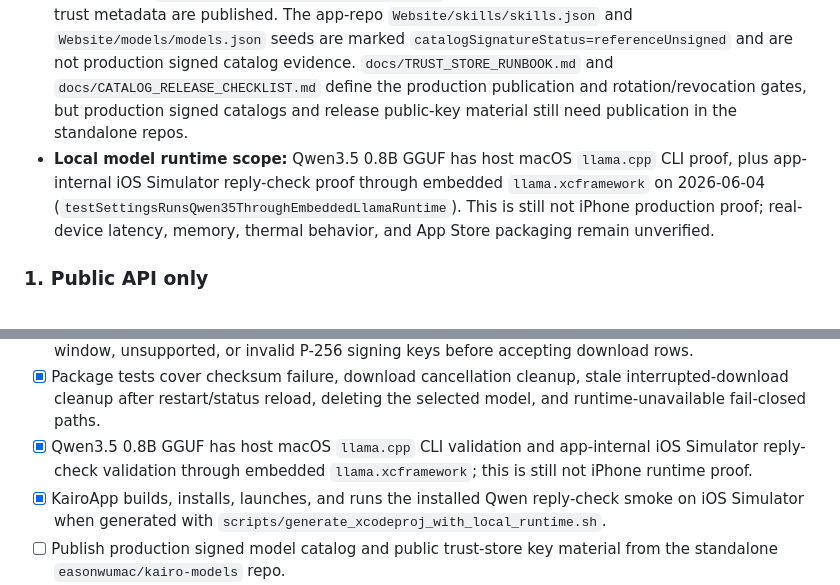
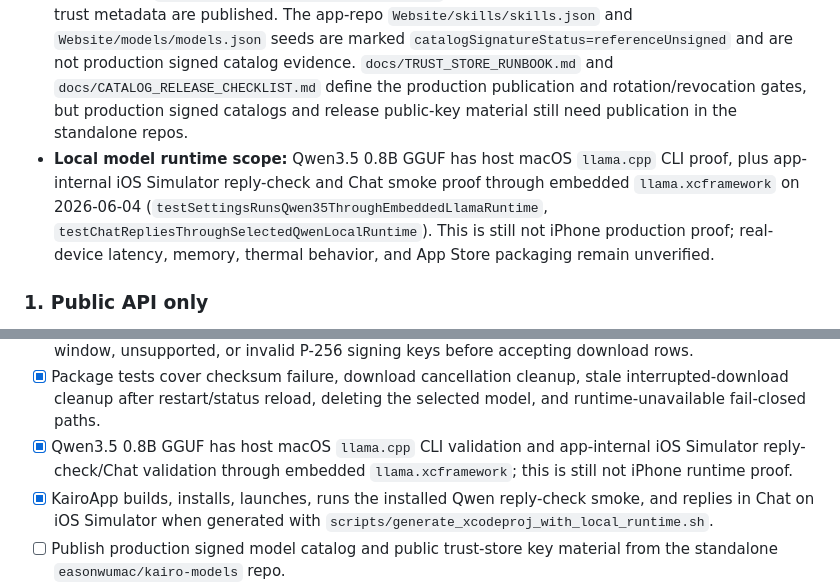
Before and after one commit to easonwumac/kairo, a Markdown page: docs/APP_STORE_READINESS.md, 2 parts joined by grey strips. Drawn GitHub-style.

Commit message:
Record simulator local chat runtime proof

```diff
--- a/docs/APP_STORE_READINESS.md
+++ b/docs/APP_STORE_READINESS.md
@@ -49,7 +49,7 @@ Final submission gate: `docs/APP_STORE_SUBMISSION_CHECKLIST.md`.
 - **Deletion scope:** Current deletion proof is on-device only. Backend account deletion must stay out of shipped copy unless a backend account exists.
 - **Purpose string scope:** Beta app plist includes only currently exercised Calendar, Reminders, Contacts, and Notifications purpose strings; HomeKit, Location, and Photo Library purpose strings stay future-only until those capabilities ship.
 - **Catalog trust scope:** App-side trust stores fail closed for unknown, revoked, pending-publication, out-of-window, unsupported, or invalid signing keys. Skill marketplace and local model release keys must remain `publicationStatus=pendingPublication` until matching standalone catalogs and public trust metadata are published. The app-repo `Website/skills/skills.json` and `Website/models/models.json` seeds are marked `catalogSignatureStatus=referenceUnsigned` and are not production signed catalog evidence. `docs/TRUST_STORE_RUNBOOK.md` and `docs/CATALOG_RELEASE_CHECKLIST.md` define the production publication and rotation/revocation gates, but production signed catalogs and release public-key material still need publication in the standalone repos.
-- **Local model runtime scope:** Qwen3.5 0.8B GGUF has host macOS `llama.cpp` CLI proof, plus app-internal iOS Simulator reply-check proof through embedded `llama.xcframework` on 2026-06-04 (`testSettingsRunsQwen35ThroughEmbeddedLlamaRuntime`). This is still not iPhone production proof; real-device latency, memory, thermal behavior, and App Store packaging remain unverified.
+- **Local model runtime scope:** Qwen3.5 0.8B GGUF has host macOS `llama.cpp` CLI proof, plus app-internal iOS Simulator reply-check and Chat smoke proof through embedded `llama.xcframework` on 2026-06-04 (`testSettingsRunsQwen35ThroughEmbeddedLlamaRuntime`, `testChatRepliesThroughSelectedQwenLocalRuntime`). This is still not iPhone production proof; real-device latency, memory, thermal behavior, and App Store packaging remain unverified.
 
 ### 1. Public API only
 
@@ -166,8 +166,8 @@ Final submission gate: `docs/APP_STORE_SUBMISSION_CHECKLIST.md`.
 - [x] Live Settings wiring creates the verified downloader from `KairoEnvironment.live`.
 - [x] Remote catalog payload signature verification rejects unknown, revoked, pending-publication, out-of-window, unsupported, or invalid P-256 signing keys before accepting download rows.
 - [x] Package tests cover checksum failure, download cancellation cleanup, stale interrupted-download cleanup after restart/status reload, deleting the selected model, and runtime-unavailable fail-closed paths.
-- [x] Qwen3.5 0.8B GGUF has host macOS `llama.cpp` CLI validation and app-internal iOS Simulator reply-check validation through embedded `llama.xcframework`; this is still not iPhone runtime proof.
-- [x] KairoApp builds, installs, launches, and runs the installed Qwen reply-check smoke on iOS Simulator when generated with `scripts/generate_xcodeproj_with_local_runtime.sh`.
+- [x] Qwen3.5 0.8B GGUF has host macOS `llama.cpp` CLI validation and app-internal iOS Simulator reply-check/Chat validation through embedded `llama.xcframework`; this is still not iPhone runtime proof.
+- [x] KairoApp builds, installs, launches, runs the installed Qwen reply-check smoke, and replies in Chat on iOS Simulator when generated with `scripts/generate_xcodeproj_with_local_runtime.sh`.
 - [ ] Publish production signed model catalog and public trust-store key material from the standalone `easonwumac/kairo-models` repo.
 - [ ] Capture real-device iOS runtime proof for latency, memory, thermal behavior, and App Store-compatible packaging before claiming production inference.
 - [x] 模型存在 Application Support/LocalModels，並由 downloader 標記為不進 iCloud backup。
```
Also changed, not shown: NEXT_STEPS.md (+1 -1 lines), docs/LOCAL_MODEL_FALLBACK.md (+1 -1 lines).
